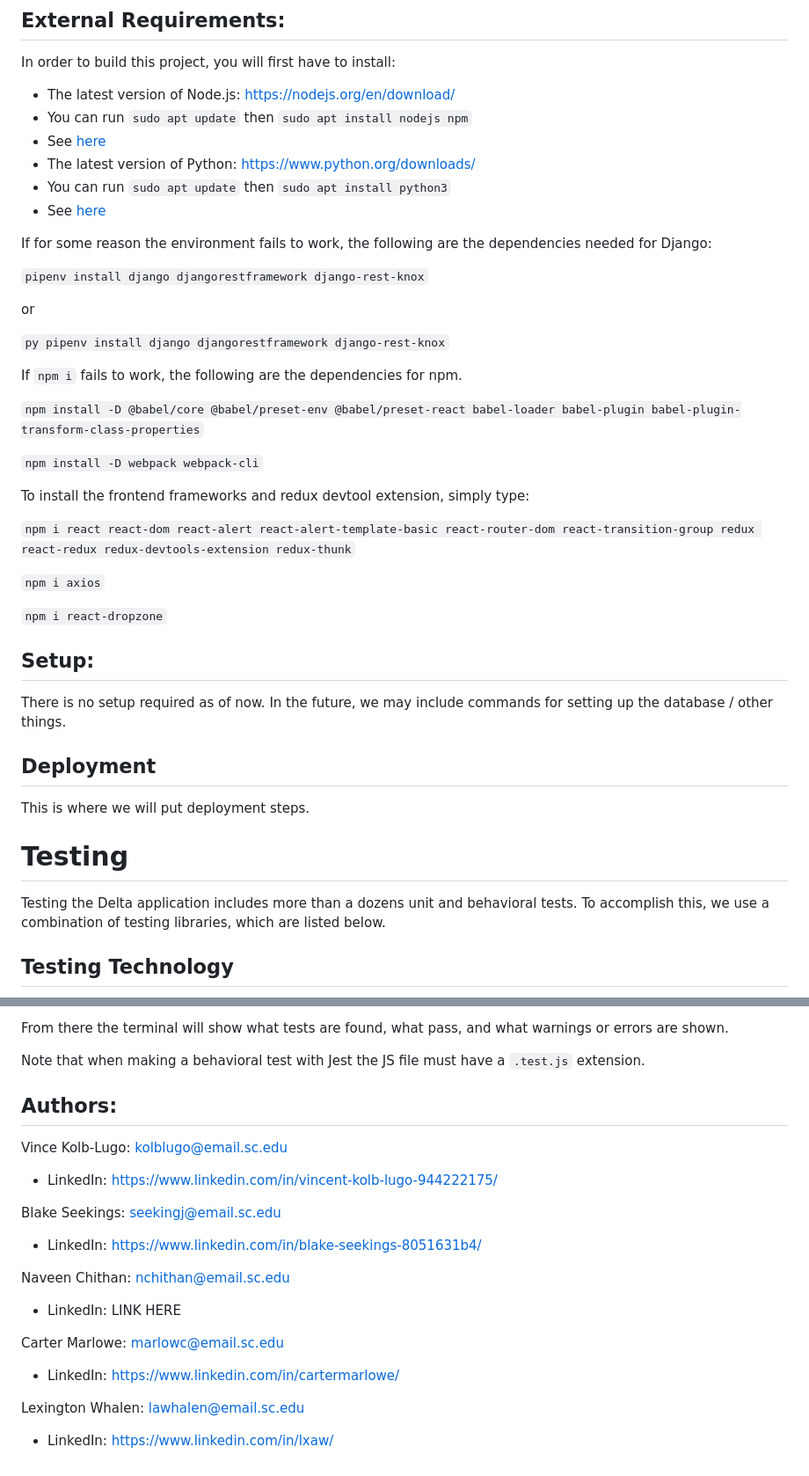
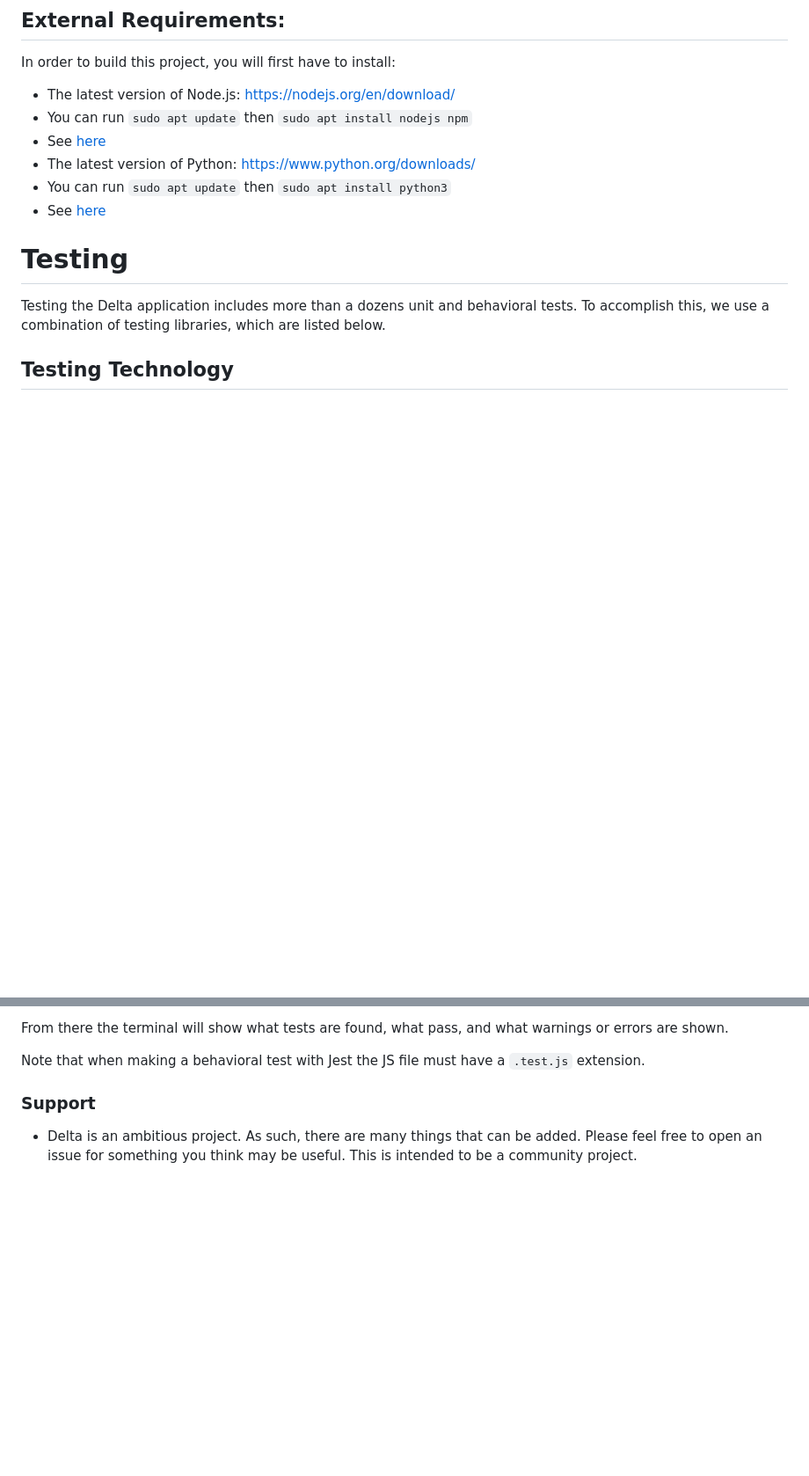
Before and after one commit to lxaw/DataDock, a Markdown page: README.md, 2 parts joined by grey strips. Shown at 88% size. Rendered like a GitHub page; blank space fills up the shorter version.

```diff
--- a/README.md
+++ b/README.md
@@ -53,34 +45,6 @@ In order to build this project, you will first have to install:
 - The latest version of Python: https://www.python.org/downloads/
 - You can run `sudo apt update` then `sudo apt install python3`
 - See [here](https://www.makeuseof.com/install-python-ubuntu/)
-
-If for some reason the environment fails to work, the following are the dependencies needed for Django:
-
-`pipenv install django djangorestframework django-rest-knox`
-
-or
-
-`py pipenv install django djangorestframework django-rest-knox`
-
-If `npm i` fails to work, the following are the dependencies for npm.
-
-`npm install -D @babel/core @babel/preset-env @babel/preset-react babel-loader babel-plugin babel-plugin-transform-class-properties`
-
-`npm install -D webpack webpack-cli`
-
-To install the frontend frameworks and redux devtool extension, simply type:
-
-`npm i react react-dom react-alert react-alert-template-basic react-router-dom react-transition-group redux react-redux redux-devtools-extension redux-thunk`
-
-`npm i axios`
-
-`npm i react-dropzone`
-
-## Setup:
-There is no setup required as of now. In the future, we may include commands for setting up the database / other things.
-
-## Deployment
-This is where we will put deployment steps.
 
 # Testing
 Testing the Delta application includes more than a dozens unit and behavioral tests. To accomplish this, we
@@ -136,18 +100,5 @@ From there the terminal will show what tests are found, what pass, and what warn
 
 Note that when making a behavioral test with Jest the JS file must have a `.test.js` extension.
 
-## Authors:
-Vince Kolb-Lugo: kolblugo@email.sc.edu
-- LinkedIn: https://www.linkedin.com/in/vincent-kolb-lugo-944222175/
-
-Blake Seekings: seekingj@email.sc.edu
-- LinkedIn: https://www.linkedin.com/in/blake-seekings-8051631b4/
-
-Naveen Chithan: nchithan@email.sc.edu
-- LinkedIn: LINK HERE
-
-Carter Marlowe: marlowc@email.sc.edu
-- LinkedIn: https://www.linkedin.com/in/cartermarlowe/
-
-Lexington Whalen: lawhalen@email.sc.edu
-- LinkedIn: https://www.linkedin.com/in/lxaw/
+### Support
+- Delta is an ambitious project. As such, there are many things that can be added. Please feel free to open an issue for something you think may be useful. This is intended to be a community project.
```
Also changed, not shown: other parts of README.md (+0 -8 lines).
